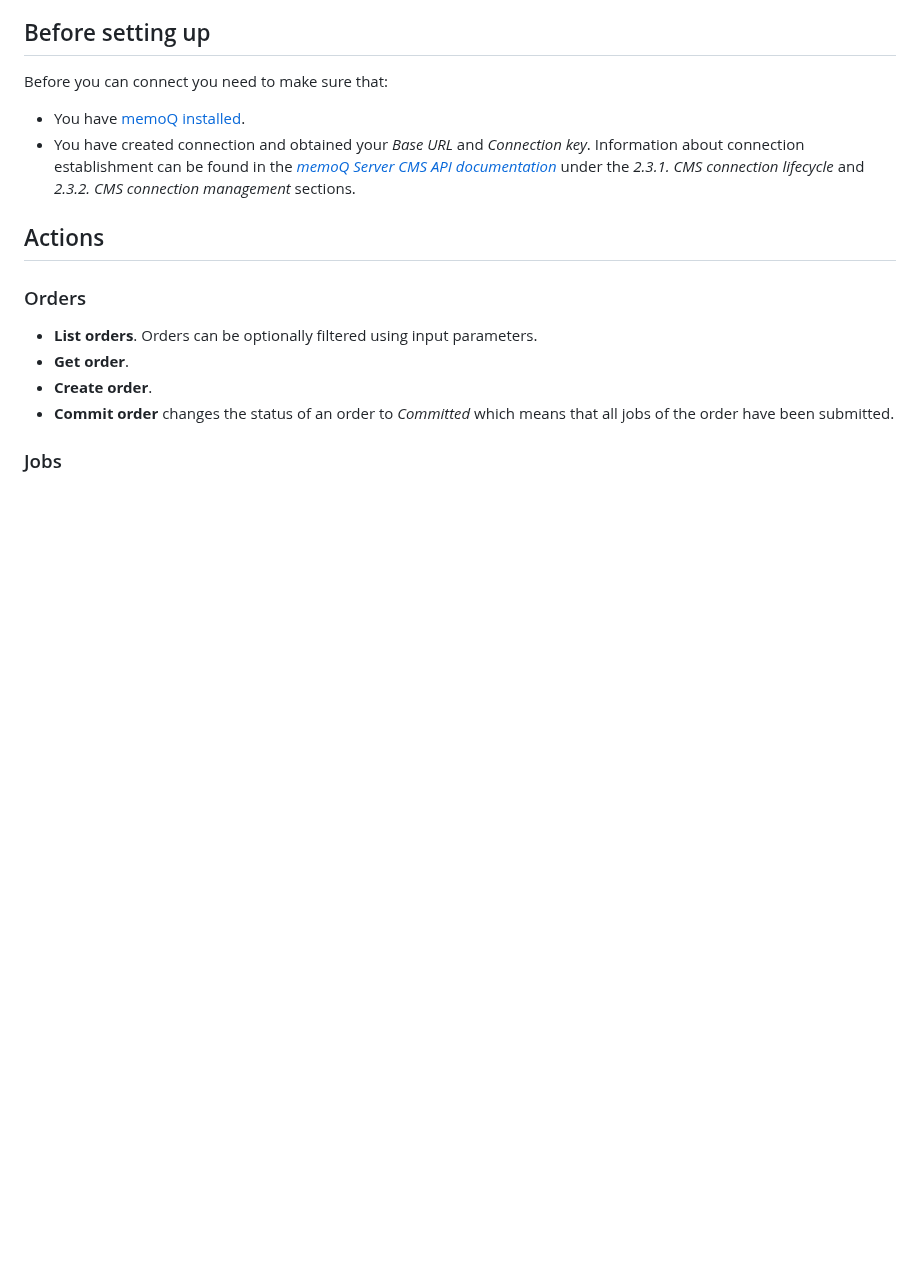
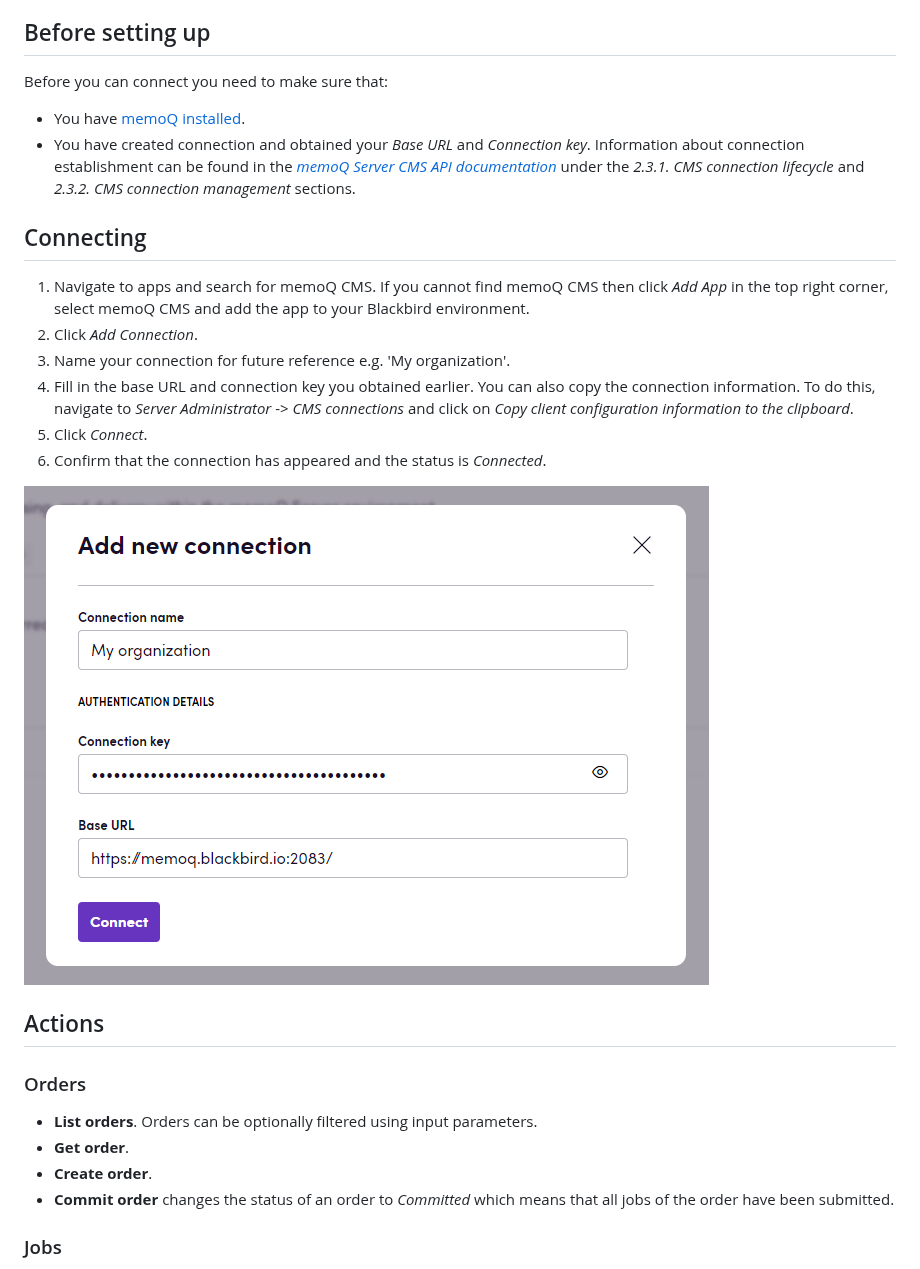
Before and after one commit to bb-io/MemoQCMS, a Markdown page: README.md, the part around the change. Rendered like a GitHub page; pictures changed too: image/connecting.png (added); blank space fills up the shorter version.

```diff
--- a/README.md
+++ b/README.md
@@ -14,6 +14,17 @@ Before you can connect you need to make sure that:
 
 - You have [memoQ installed](https://www.memoq.com/downloads).
 - You have created connection and obtained your _Base URL_ and _Connection key_. Information about connection establishment can be found in the [_memoQ Server CMS API documentation_](https://docs.memoq.com/current/api-docs/cmsapi/CMS%20Gateway%20REST%20API%20v2.00.pdf?_gl=1*nqna0h*_ga*ODg3NDQ5Njc0LjE3MDExNjIwMjY.*_ga_HHK0YX9VVW*MTcwMTI0MzUxMS4zLjAuMTcwMTI0MzUxMS4wLjAuMA..*_ga_TVK7MSKW78*MTcwMTI0MzUxMS4zLjAuMTcwMTI0MzUyMC4wLjAuMA..*_gcl_au*MTM3Njk1OTc2NC4xNzAxMTYyMDI1#page=13&zoom=100,90,94) under the _2.3.1. CMS connection lifecycle_ and _2.3.2. CMS connection management_ sections.
+
+## Connecting
+
+1. Navigate to apps and search for memoQ CMS. If you cannot find memoQ CMS then click _Add App_ in the top right corner, select memoQ CMS and add the app to your Blackbird environment.
+2. Click _Add Connection_.
+3. Name your connection for future reference e.g. 'My organization'.
+4. Fill in the base URL and connection key you obtained earlier. You can also copy the connection information. To do this, navigate to _Server Administrator_ -> _CMS connections_ and click on _Copy client configuration information to the clipboard_.
+5. Click _Connect_.
+6. Confirm that the connection has appeared and the status is _Connected_.
+
+![Connecting](image/connecting.png)
 
 ## Actions
 
```
